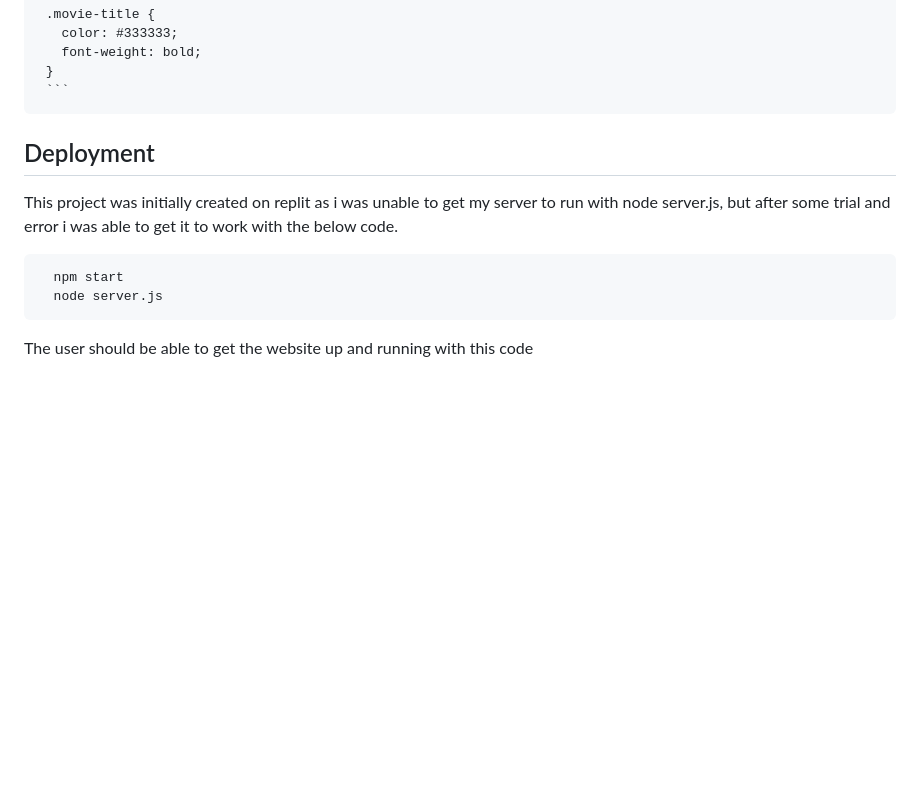
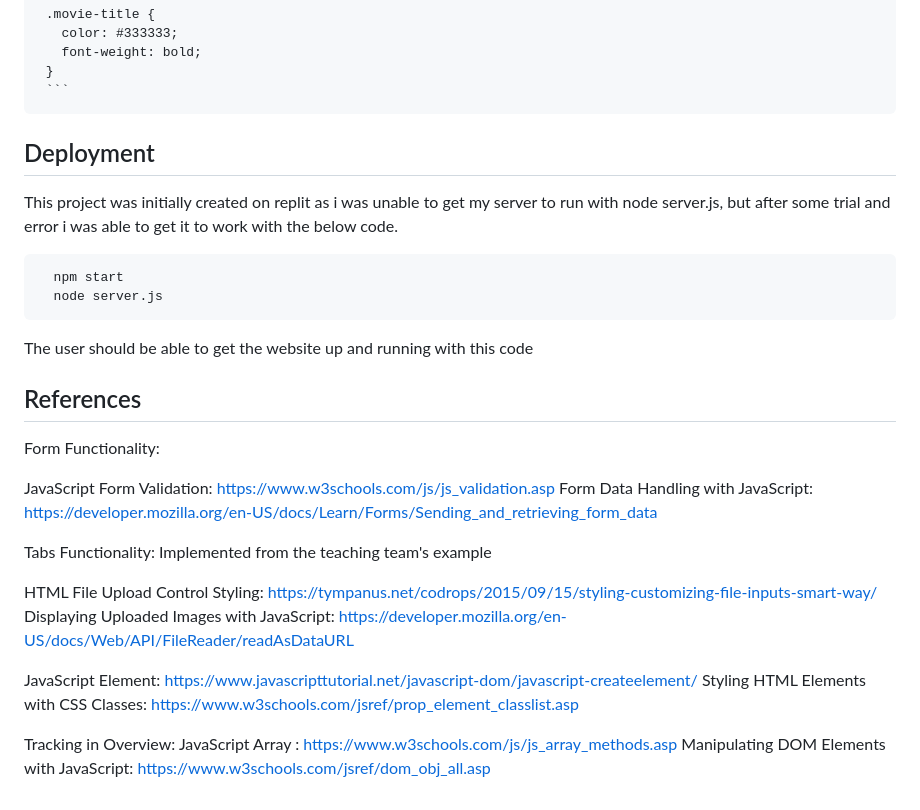
Before and after one commit to dlaw6799/dlaw6799-tracker, a Markdown page: README.md, the part around the change. GitHub-like rendering; blank space fills up the shorter version.

Commit message:
Update README.md
Added References

````diff
--- a/README.md
+++ b/README.md
@@ -481,8 +481,6 @@ Although this didnt work, it would have served as the basis for the overal ratin
      ```
 
 
-
-
 ## Deployment
 
 This project was initially created on replit as i was unable to get my server to run with node server.js, but after some trial and error i was able to get it to work with the below code.
@@ -493,3 +491,22 @@ This project was initially created on replit as i was unable to get my server to
 ```
 
 The user should be able to get the website up and running with this code
+
+
+## References
+Form Functionality:
+
+JavaScript Form Validation: https://www.w3schools.com/js/js_validation.asp
+Form Data Handling with JavaScript: https://developer.mozilla.org/en-US/docs/Learn/Forms/Sending_and_retrieving_form_data
+
+Tabs Functionality: Implemented from the teaching team's example
+
+HTML File Upload Control Styling: https://tympanus.net/codrops/2015/09/15/styling-customizing-file-inputs-smart-way/
+Displaying Uploaded Images with JavaScript: https://developer.mozilla.org/en-US/docs/Web/API/FileReader/readAsDataURL
+
+JavaScript Element: https://www.javascripttutorial.net/javascript-dom/javascript-createelement/
+Styling HTML Elements with CSS Classes: https://www.w3schools.com/jsref/prop_element_classlist.asp
+
+Tracking in Overview:
+JavaScript Array : https://www.w3schools.com/js/js_array_methods.asp
+Manipulating DOM Elements with JavaScript: https://www.w3schools.com/jsref/dom_obj_all.asp
````
